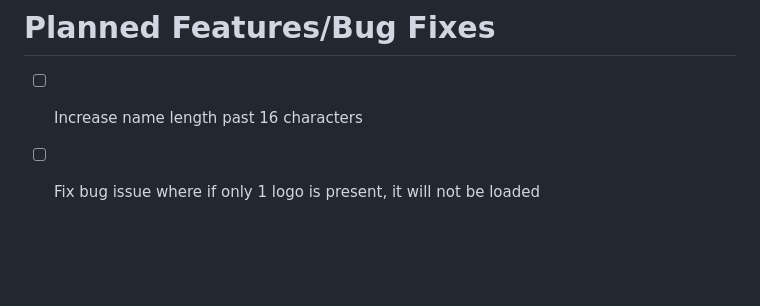
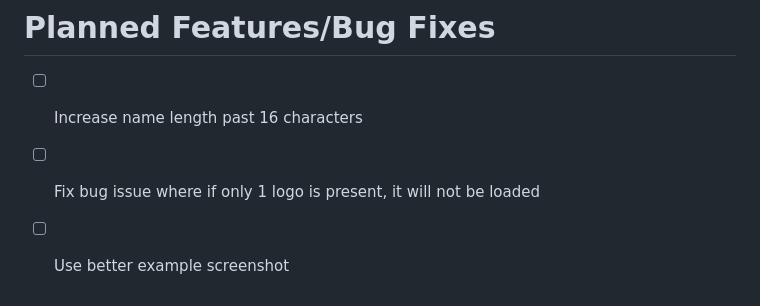
Before and after one commit to baileybarberscargill/overwatch-overlay, a Markdown page: README.md, the part around the change. GitHub-like rendering; blank space fills up the shorter version.

```diff
--- a/README.md
+++ b/README.md
@@ -84,3 +84,4 @@ This will adjust your HUD to be slightly lower than normal. This is needed in or
 
 - [ ] Increase name length past 16 characters
 - [ ] Fix bug issue where if only 1 logo is present, it will not be loaded
+- [ ] Use better example screenshot
```
